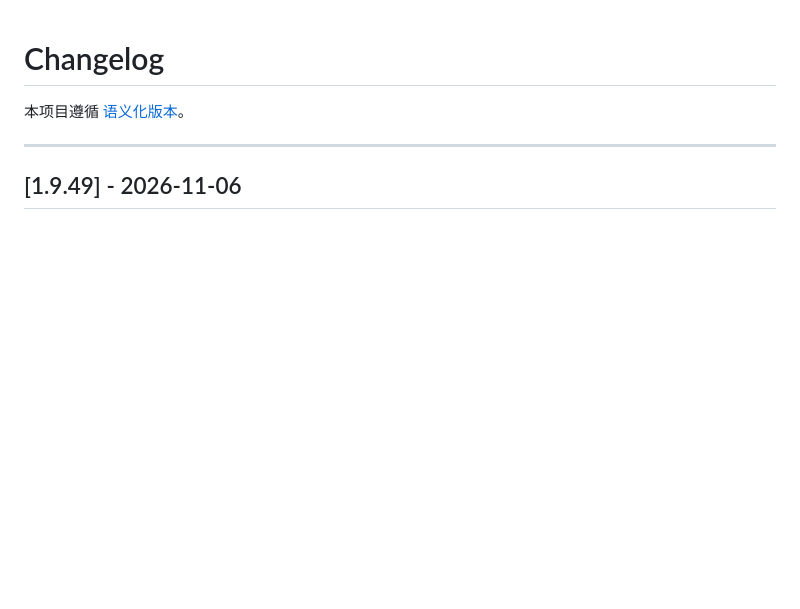
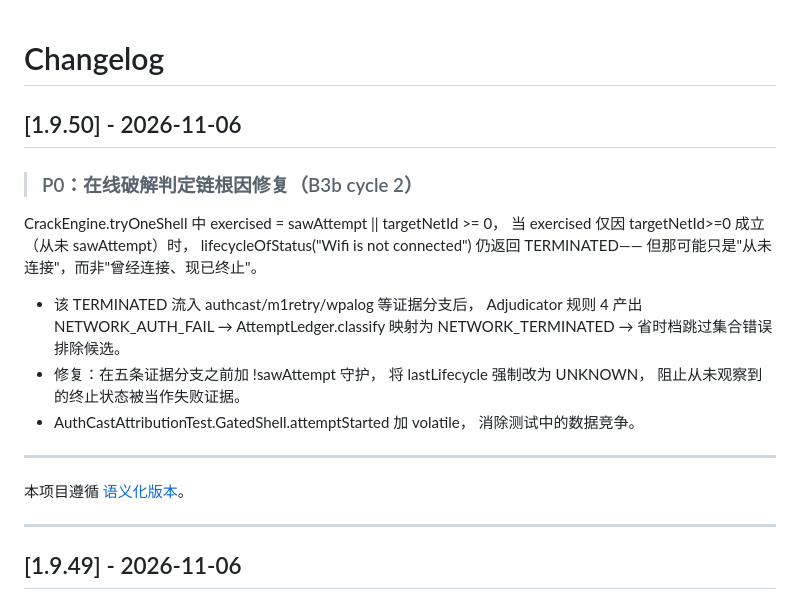
Before and after one commit to wlmosv-png/wpaforge, a Markdown page: CHANGELOG.md, the part around the change. GitHub-like rendering; blank space fills up the shorter version.

Commit message:
docs: changelog for 1.9.50

```diff
--- a/CHANGELOG.md
+++ b/CHANGELOG.md
@@ -1,4 +1,25 @@
 # Changelog
+
+## [1.9.50] - 2026-11-06
+
+> ### P0：在线破解判定链根因修复（B3b cycle 2）
+
+CrackEngine.tryOneShell 中 exercised = sawAttempt || targetNetId >= 0，
+当 exercised 仅因 targetNetId>=0 成立（从未 sawAttempt）时，
+lifecycleOfStatus("Wifi is not connected") 仍返回 TERMINATED——
+但那可能只是"从未连接"，而非"曾经连接、现已终止"。
+
+- 该 TERMINATED 流入 authcast/m1retry/wpalog 等证据分支后，
+  Adjudicator 规则 4 产出 NETWORK_AUTH_FAIL →
+  AttemptLedger.classify 映射为 NETWORK_TERMINATED →
+  省时档跳过集合错误排除候选。
+- 修复：在五条证据分支之前加 !sawAttempt 守护，
+  将 lastLifecycle 强制改为 UNKNOWN，
+  阻止从未观察到的终止状态被当作失败证据。
+- AuthCastAttributionTest.GatedShell.attemptStarted 加 volatile，
+  消除测试中的数据竞争。
+
+---
 
 本项目遵循 [语义化版本](https://semver.org/lang/zh-CN/)。
 
```
